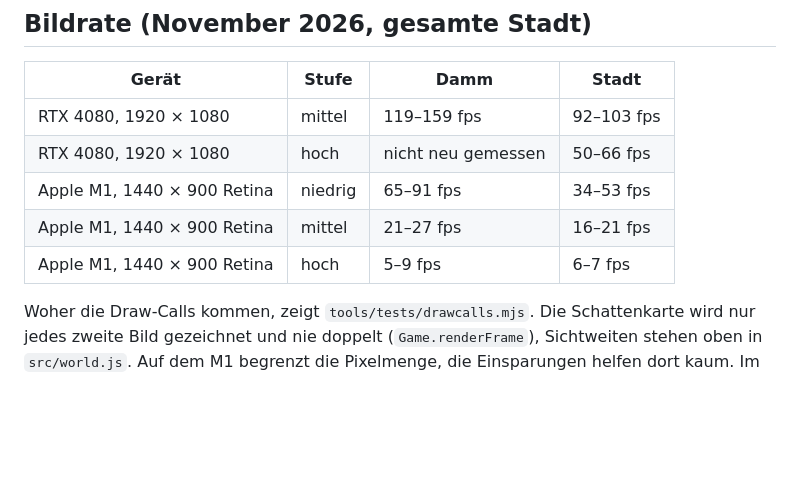
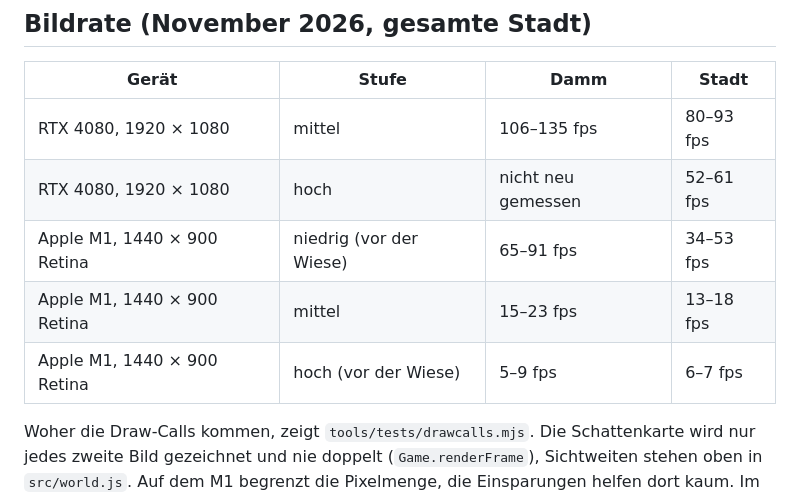
Before and after one commit to SnaQOG/Cursor, a Markdown page: damm-raider/docs/weiterarbeiten.md, the part around the change. Rendered like a GitHub page; blank space fills up the shorter version.

Commit message:
Damm Raider: record frame rates with the new meadows
Co-Authored-By: Claude Opus 5.5 <noreply@anthropic.com>

```diff
--- a/damm-raider/docs/weiterarbeiten.md
+++ b/damm-raider/docs/weiterarbeiten.md
@@ -86,11 +86,11 @@ Richtwerte aus `simready.mjs` (Apple M1, feste Kamera, vorher → nachher SimRea
 
 | Gerät | Stufe | Damm | Stadt |
 | --- | --- | --- | --- |
-| RTX 4080, 1920 × 1080 | mittel | 119–159 fps | 92–103 fps |
-| RTX 4080, 1920 × 1080 | hoch | nicht neu gemessen | 50–66 fps |
-| Apple M1, 1440 × 900 Retina | niedrig | 65–91 fps | 34–53 fps |
-| Apple M1, 1440 × 900 Retina | mittel | 21–27 fps | 16–21 fps |
-| Apple M1, 1440 × 900 Retina | hoch | 5–9 fps | 6–7 fps |
+| RTX 4080, 1920 × 1080 | mittel | 106–135 fps | 80–93 fps |
+| RTX 4080, 1920 × 1080 | hoch | nicht neu gemessen | 52–61 fps |
+| Apple M1, 1440 × 900 Retina | niedrig (vor der Wiese) | 65–91 fps | 34–53 fps |
+| Apple M1, 1440 × 900 Retina | mittel | 15–23 fps | 13–18 fps |
+| Apple M1, 1440 × 900 Retina | hoch (vor der Wiese) | 5–9 fps | 6–7 fps |
 
 Woher die Draw-Calls kommen, zeigt `tools/tests/drawcalls.mjs`. Die Schattenkarte wird nur jedes zweite Bild gezeichnet
 und nie doppelt (`Game.renderFrame`), Sichtweiten stehen oben in `src/world.js`. Auf dem M1 begrenzt die Pixelmenge, die
```
